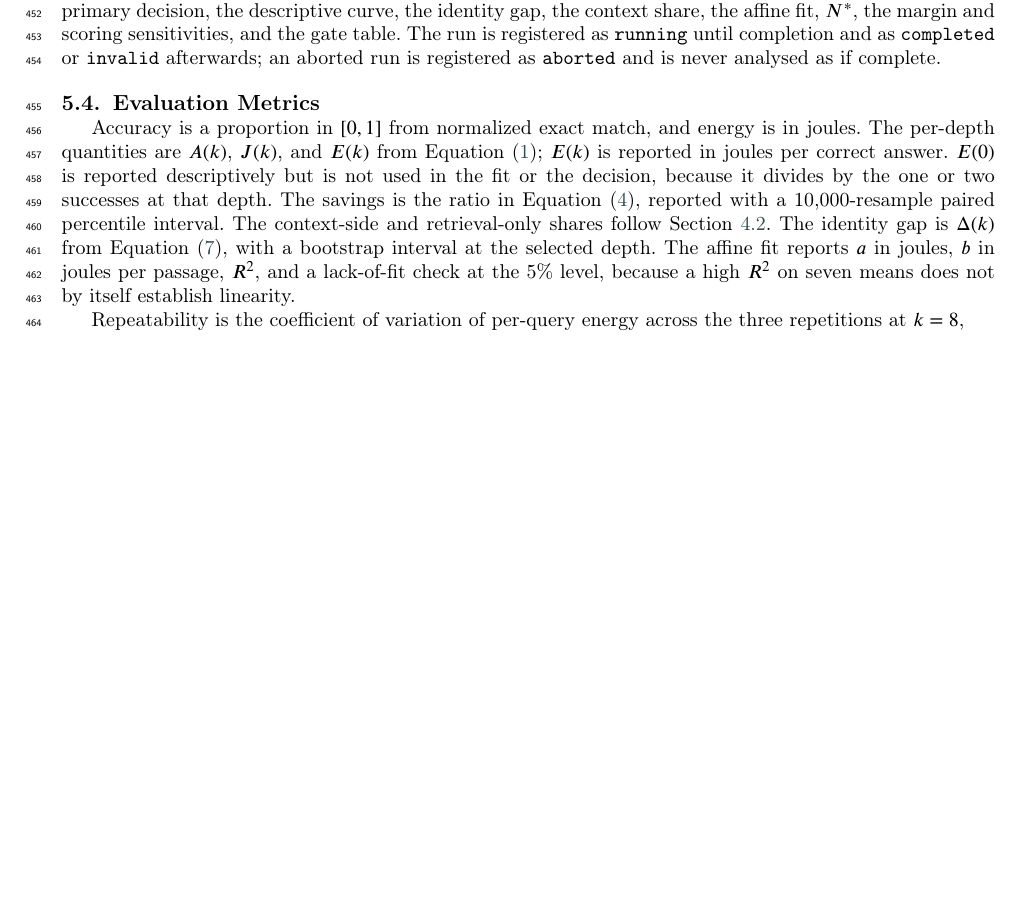
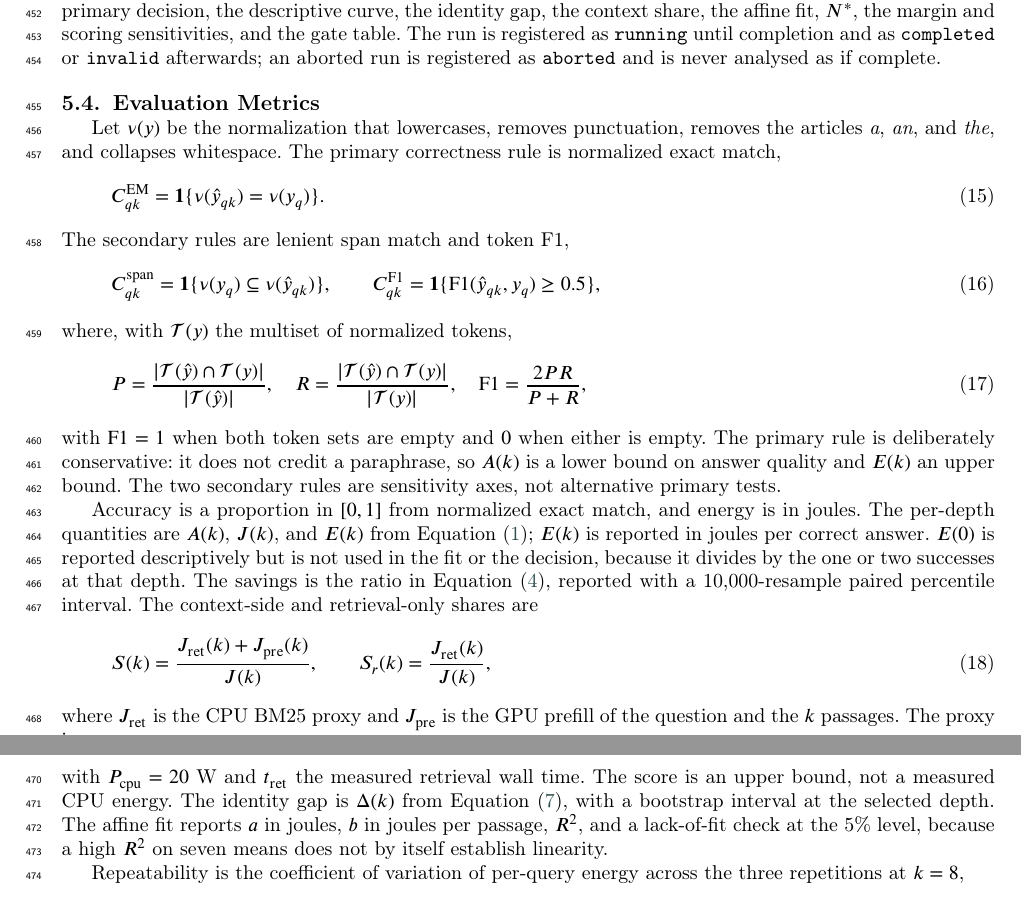
Before and after one commit to Atik203/energy-optimal-rag, a LaTeX paper (paper/main.tex): part of page 13 of 29 before the commit and two parts of pages 13 and 14 of 30 after it, the two joined at a grey line, cut so that both start at the same text, the shorter picture padded with empty space. Compiled offline with pdfLaTeX; a LaTeX package or settings file that is missing is left out.

Commit message:
docs: define EM, lenient span, F1, shares, and proxy with equations

```diff
--- a/paper/main.tex
+++ b/paper/main.tex
@@ -603,7 +603,37 @@ The procedure is the one in Algorithm~\ref{alg:run}. The sweep is run first, wit
 
 \subsection{Evaluation Metrics}\label{sec:metrics}
 
-Accuracy is a proportion in $[0,1]$ from normalized exact match, and energy is in joules. The per-depth quantities are $A(k)$, $J(k)$, and $E(k)$ from Equation~\eqref{eq:ratio}; $E(k)$ is reported in joules per correct answer. $E(0)$ is reported descriptively but is not used in the fit or the decision, because it divides by the one or two successes at that depth. The savings is the ratio in Equation~\eqref{eq:savings}, reported with a 10{,}000-resample paired percentile interval. The context-side and retrieval-only shares follow Section~\ref{sec:measurement}. The identity gap is $\Delta(k)$ from Equation~\eqref{eq:gap}, with a bootstrap interval at the selected depth. The affine fit reports $a$ in joules, $b$ in joules per passage, $R^{2}$, and a lack-of-fit check at the 5\% level, because a high $R^{2}$ on seven means does not by itself establish linearity.
+Let $\nu(y)$ be the normalization that lowercases, removes punctuation, removes the articles \emph{a}, \emph{an}, and \emph{the}, and collapses whitespace. The primary correctness rule is normalized exact match,
+\begin{equation}\label{eq:em}
+  C_{qk}^{\mathrm{EM}}=\mathbf{1}\{\nu(\hat y_{qk})=\nu(y_{q})\}.
+\end{equation}
+The secondary rules are lenient span match and token F1,
+\begin{equation}\label{eq:lenient}
+  C_{qk}^{\mathrm{span}}=\mathbf{1}\{\nu(y_{q})\subseteq\nu(\hat y_{qk})\},
+  \qquad
+  C_{qk}^{\mathrm{F1}}=\mathbf{1}\{\mathrm{F1}(\hat y_{qk},y_{q})\ge0.5\},
+\end{equation}
+where, with $\mathcal{T}(y)$ the multiset of normalized tokens,
+\begin{equation}\label{eq:f1}
+  P=\frac{|\mathcal{T}(\hat y)\cap\mathcal{T}(y)|}{|\mathcal{T}(\hat y)|},
+  \quad
+  R=\frac{|\mathcal{T}(\hat y)\cap\mathcal{T}(y)|}{|\mathcal{T}(y)|},
+  \quad
+  \mathrm{F1}=\frac{2PR}{P+R},
+\end{equation}
+with $\mathrm{F1}=1$ when both token sets are empty and $0$ when either is empty. The primary rule is deliberately conservative: it does not credit a paraphrase, so $A(k)$ is a lower bound on answer quality and $E(k)$ an upper bound. The two secondary rules are sensitivity axes, not alternative primary tests.
+
+Accuracy is a proportion in $[0,1]$ from normalized exact match, and energy is in joules. The per-depth quantities are $A(k)$, $J(k)$, and $E(k)$ from Equation~\eqref{eq:ratio}; $E(k)$ is reported in joules per correct answer. $E(0)$ is reported descriptively but is not used in the fit or the decision, because it divides by the one or two successes at that depth. The savings is the ratio in Equation~\eqref{eq:savings}, reported with a 10{,}000-resample paired percentile interval. The context-side and retrieval-only shares are
+\begin{equation}\label{eq:shares}
+  S(k)=\frac{J_{\mathrm{ret}}(k)+J_{\mathrm{pre}}(k)}{J(k)},
+  \qquad
+  S_{r}(k)=\frac{J_{\mathrm{ret}}(k)}{J(k)},
+\end{equation}
+where $J_{\mathrm{ret}}$ is the CPU BM25 proxy and $J_{\mathrm{pre}}$ is the GPU prefill of the question and the $k$ passages. The proxy is
+\begin{equation}\label{eq:proxy}
+  J_{\mathrm{ret}}(k)=P_{\mathrm{cpu}}\,t_{\mathrm{ret}}(k),
+\end{equation}
+with $P_{\mathrm{cpu}}=20$~W and $t_{\mathrm{ret}}$ the measured retrieval wall time. The score is an upper bound, not a measured CPU energy. The identity gap is $\Delta(k)$ from Equation~\eqref{eq:gap}, with a bootstrap interval at the selected depth. The affine fit reports $a$ in joules, $b$ in joules per passage, $R^{2}$, and a lack-of-fit check at the 5\% level, because a high $R^{2}$ on seven means does not by itself establish linearity.
 
 Repeatability is the coefficient of variation of per-query energy across the three repetitions at $k=8$,
 \begin{equation}\label{eq:cv}
```
